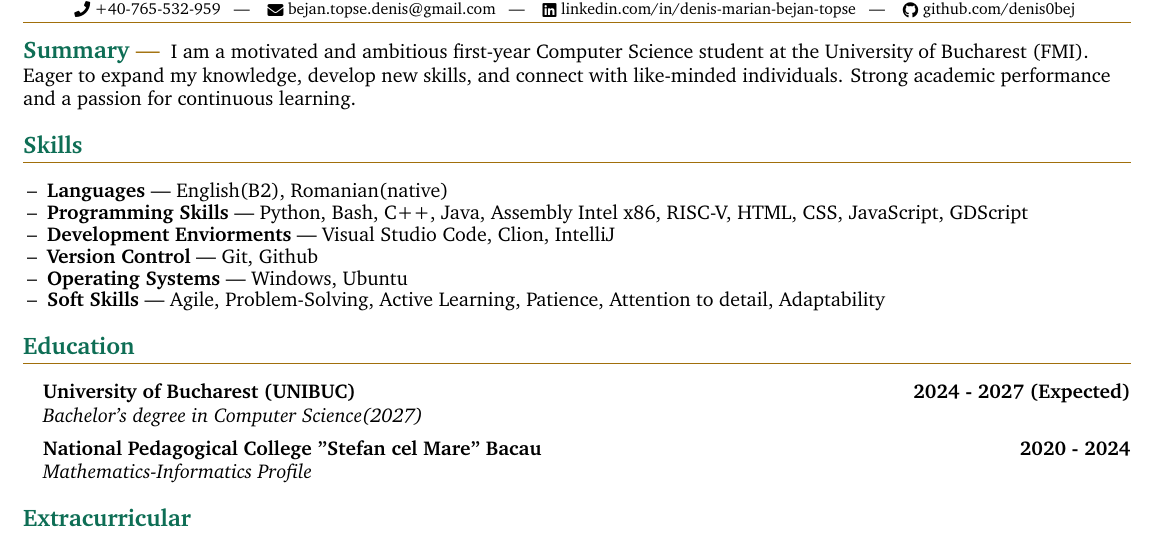
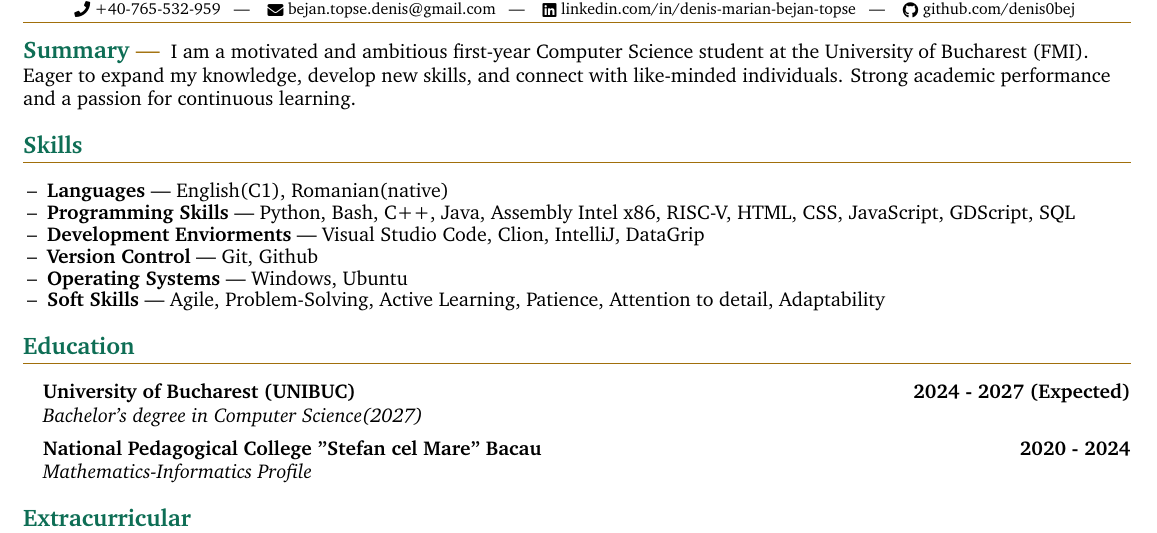
Before and after one commit to denis0bej/CV-Resume, a LaTeX document (main.tex): part of page 1 of 2, cut so that both start at the same text. Compiled offline with pdfLaTeX.

Commit message:
Add files via upload

```diff
--- a/main.tex
+++ b/main.tex
@@ -198,9 +198,9 @@
   \section{Skills}
 
 \begin{itemize}[itemsep=-2px, parsep=1pt, leftmargin=12pt]
-  \item \textbf{Languages} | English(B2), Romanian(native)
-  \item \textbf{Programming Skills} | Python, Bash, C++, Java, Assembly Intel x86, RISC-V, HTML, CSS, JavaScript, GDScript
-  \item \textbf{Development Enviorments} | Visual Studio Code, Clion, IntelliJ
+  \item \textbf{Languages} | English(C1), Romanian(native)
+  \item \textbf{Programming Skills} | Python, Bash, C++, Java, Assembly Intel x86, RISC-V, HTML, CSS, JavaScript, GDScript, SQL
+  \item \textbf{Development Enviorments} | Visual Studio Code, Clion, IntelliJ, DataGrip
   \item \textbf{Version Control} | Git, Github
   \item \textbf{Operating Systems} | Windows, Ubuntu
   \item \textbf{Soft Skills} | Agile, Problem-Solving, Active Learning, Patience, Attention to detail, Adaptability
```
Also changed, not shown: cv.pdf.
